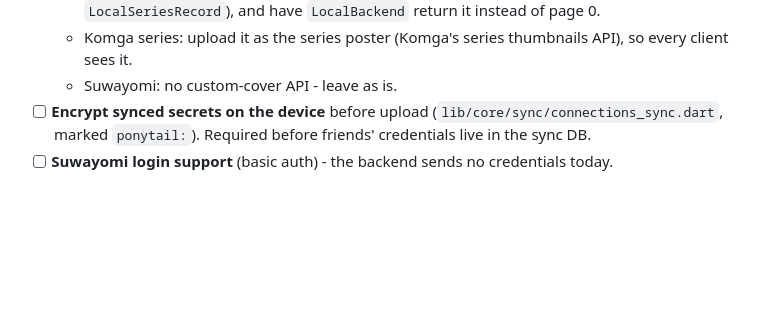
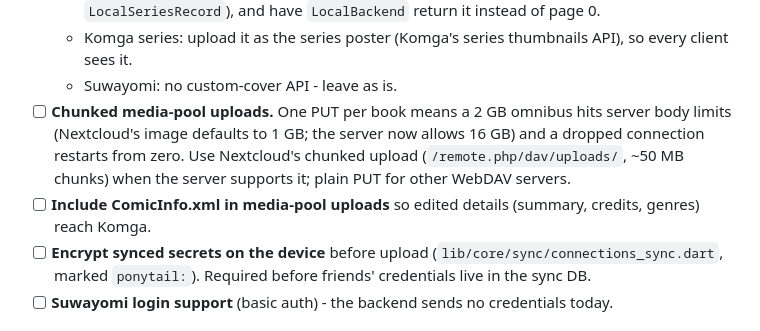
Before and after one commit to Musecreatives/personal_comic_reader, a Markdown page: docs/testflight-plan.md, the part around the change. Drawn GitHub-style; blank space fills up the shorter version.

Commit message:
Backlog: chunked media-pool uploads and ComicInfo.xml in uploads

```diff
--- a/docs/testflight-plan.md
+++ b/docs/testflight-plan.md
@@ -156,6 +156,13 @@ Not TestFlight blockers - queued for after the steps above.
   - Komga series: upload it as the series poster (Komga's series
     thumbnails API), so every client sees it.
   - Suwayomi: no custom-cover API - leave as is.
+- [ ] **Chunked media-pool uploads.** One PUT per book means a 2 GB
+  omnibus hits server body limits (Nextcloud's image defaults to 1 GB;
+  the server now allows 16 GB) and a dropped connection restarts from
+  zero. Use Nextcloud's chunked upload (`/remote.php/dav/uploads/`, ~50 MB
+  chunks) when the server supports it; plain PUT for other WebDAV servers.
+- [ ] **Include ComicInfo.xml in media-pool uploads** so edited details
+  (summary, credits, genres) reach Komga.
 - [ ] **Encrypt synced secrets on the device** before upload
   (`lib/core/sync/connections_sync.dart`, marked `ponytail:`). Required
   before friends' credentials live in the sync DB.
```
